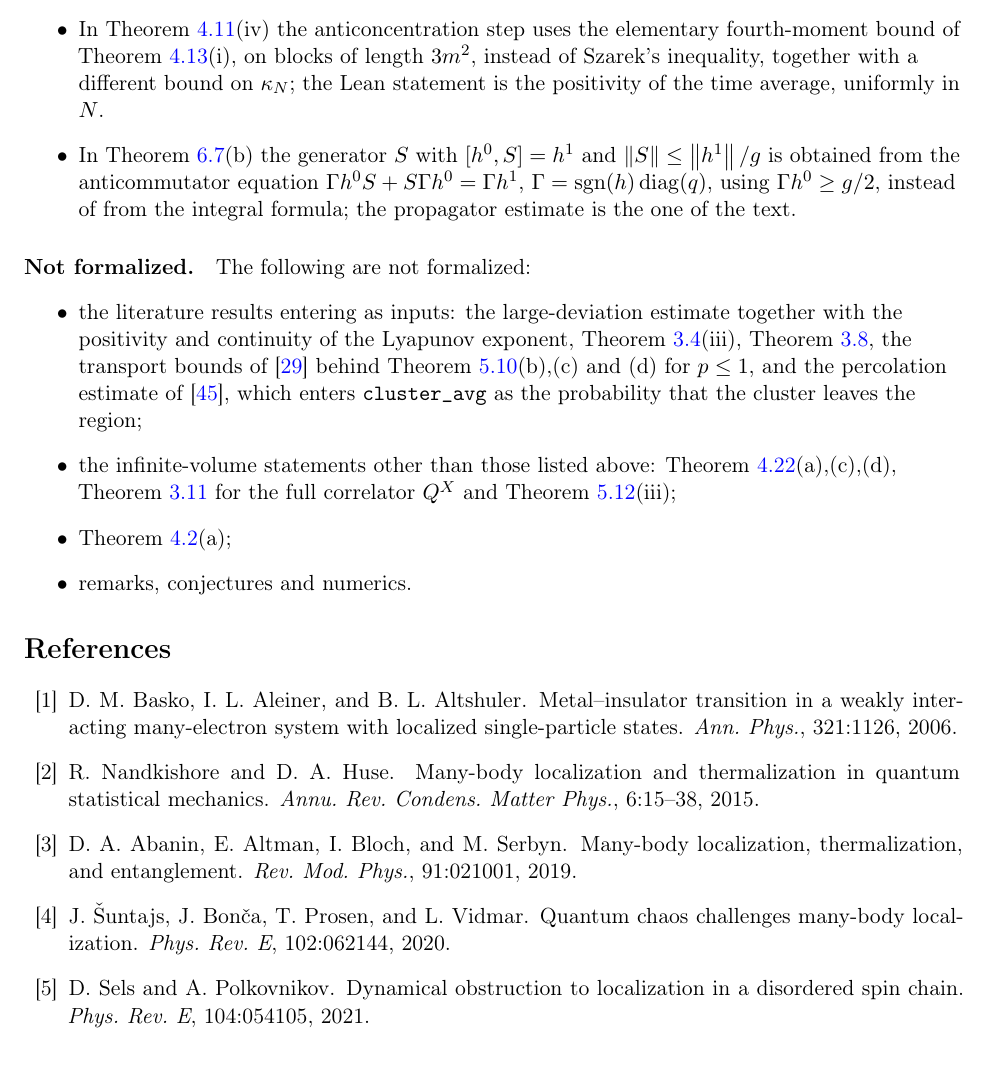
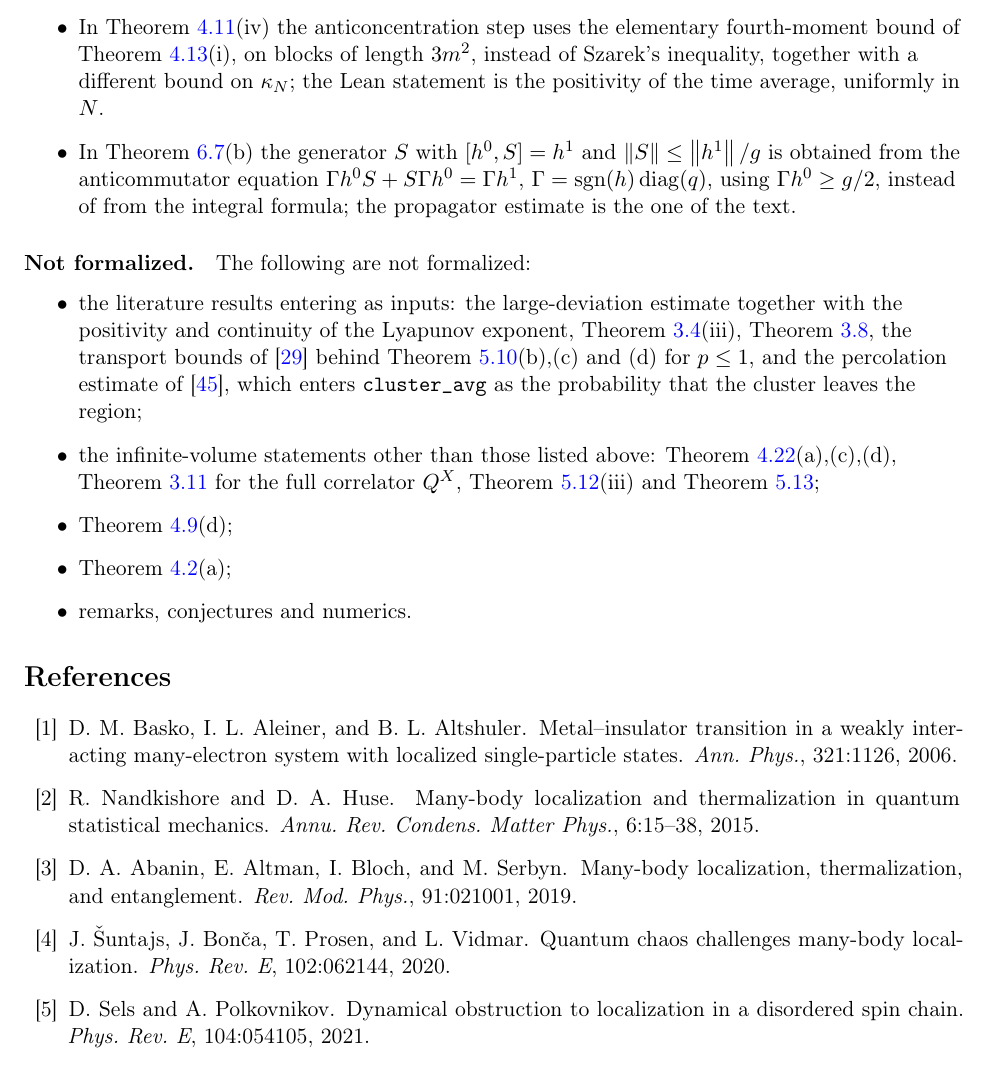
Before and after one commit to xturkesh/fermions, a LaTeX paper (paper/main.tex, which reads paper/sections/lean.tex): part of page 98 of 102, cut so that both start at the same text. Compiled offline with pdfLaTeX.

Commit message:
Docs: complete label coverage in the README (definitions, literature inputs, remaining gaps)
Co-Authored-By: Claude Opus 5.5 <noreply@anthropic.com>
Claude-Session: https://claude.ai/code/session_01NKqrRxmfWAsbocHrT8mtBS

```diff
--- a/paper/sections/lean.tex
+++ b/paper/sections/lean.tex
@@ -183,7 +183,8 @@ the transport bounds of \cite{JSBS2003} behind \cref{thm:dimer}(b),(c) and (d) f
 \cite{LiL2022}, which enters \texttt{cluster\_avg} as the probability that the cluster leaves the
 region;
 \item the infinite-volume statements other than those listed above: \cref{thm:infvol}(a),(c),(d),
-\cref{cor:ECinfvol} for the full correlator $Q^X$ and \cref{prop:dimerimbalance}(iii);
+\cref{cor:ECinfvol} for the full correlator $Q^X$, \cref{prop:dimerimbalance}(iii) and \cref{lem:dimerdos};
+\item \cref{prop:LR}(d);
 \item \cref{lem:quasifree}(a);
 \item remarks, conjectures and numerics.
 \end{itemize}
```
Also changed, not shown: lean/README.md.
